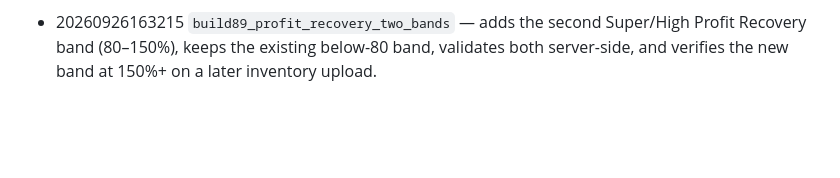
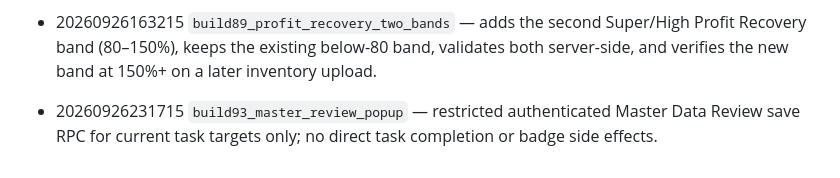
Before and after one commit to byttaraai/ms-purchasing-live, a Markdown page: supabase/MIGRATION_HISTORY.md, the part around the change. Rendered like a GitHub page; blank space fills up the shorter version.

Commit message:
Build 93: record applied migration

```diff
--- a/supabase/MIGRATION_HISTORY.md
+++ b/supabase/MIGRATION_HISTORY.md
@@ -60,3 +60,5 @@ This manifest mirrors the migration history reported by the live project on 2026
 - 20260926094306 `build81_supplier_quest_stage_specific_reconfirm` — stage-specific Supplier Quest reconfirmation from saved source snapshots; unrelated master revisions no longer invalidate completed stages.
 
 - 20260926163215 `build89_profit_recovery_two_bands` — adds the second Super/High Profit Recovery band (80–150%), keeps the existing below-80 band, validates both server-side, and verifies the new band at 150%+ on a later inventory upload.
+
+- 20260926231715 `build93_master_review_popup` — restricted authenticated Master Data Review save RPC for current task targets only; no direct task completion or badge side effects.
```
